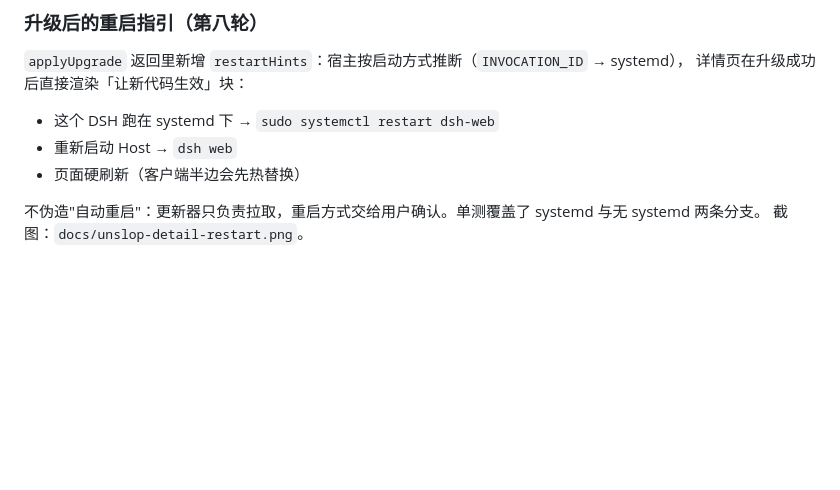
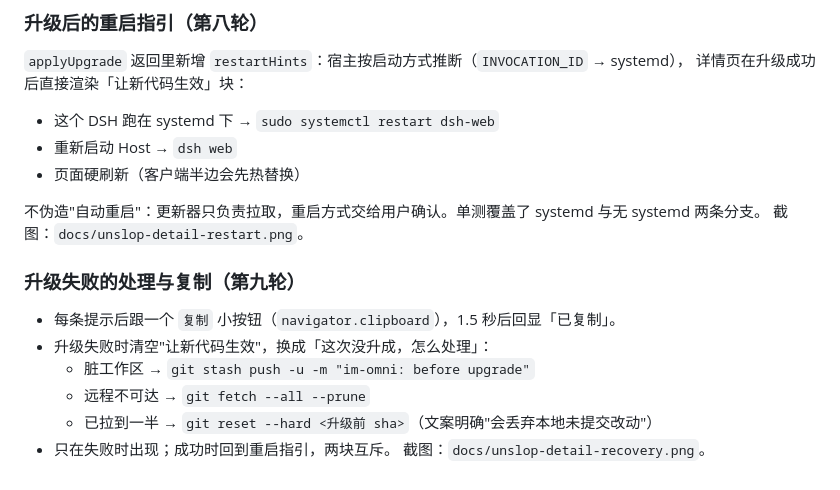
Before and after one commit to ctomall/dsh-im-omni, a Markdown page: docs/UNSLOP.md, the part around the change. GitHub-like rendering; blank space fills up the shorter version.

```diff
--- a/docs/UNSLOP.md
+++ b/docs/UNSLOP.md
@@ -176,3 +176,13 @@ Host 侧沿用既有安全边界：`git` 只跑 `fetch / rev-list / status / pul
 
 不伪造"自动重启"：更新器只负责拉取，重启方式交给用户确认。单测覆盖了 systemd 与无 systemd 两条分支。
 截图：`docs/unslop-detail-restart.png`。
+
+### 升级失败的处理与复制（第九轮）
+
+- 每条提示后跟一个 `复制` 小按钮（`navigator.clipboard`），1.5 秒后回显「已复制」。
+- 升级失败时清空"让新代码生效"，换成「这次没升成，怎么处理」：
+  - 脏工作区 → `git stash push -u -m "im-omni: before upgrade"`
+  - 远程不可达 → `git fetch --all --prune`
+  - 已拉到一半 → `git reset --hard <升级前 sha>`（文案明确"会丢弃本地未提交改动"）
+- 只在失败时出现；成功时回到重启指引，两块互斥。
+截图：`docs/unslop-detail-recovery.png`。
```
Also changed, not shown: docs/unslop-detail-recovery.png (added), 2 other files.
